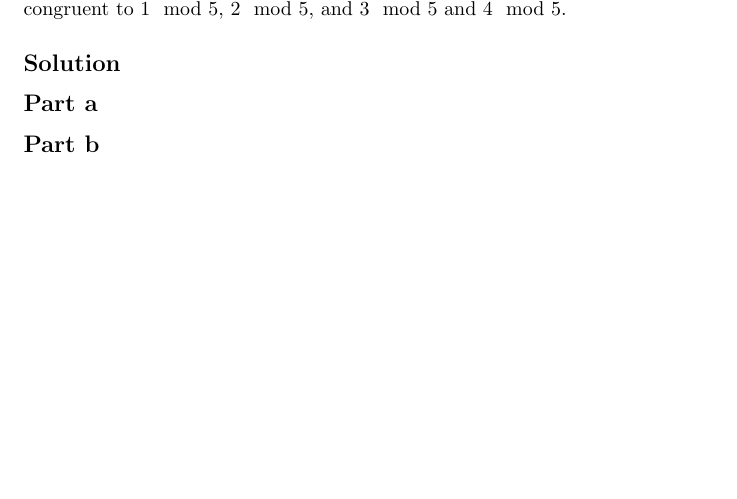
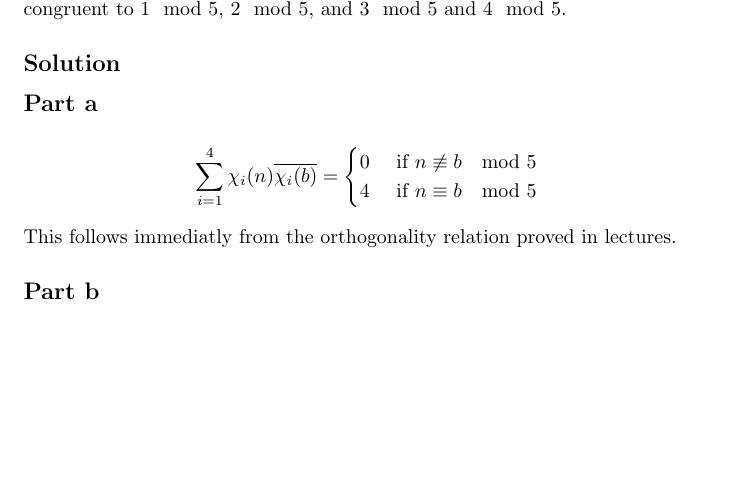
Before and after one commit to adamjoshuagray/Honours_Number_Theory, a LaTeX problem sheet (Assignment_4/Assignment.tex): part of page 2 of 2, cut so that both start at the same text. The pictures show the PDF file Assignment_4/Assignment.pdf that the author committed with the source.

Commit message:
Added solution for Qn1Pa

```diff
--- a/Assignment_4/Assignment.tex
+++ b/Assignment_4/Assignment.tex
@@ -24,2 +27,7 @@ $ 2 \mod 5 $, and $ 3 \mod 5 $ and $ 4 \mod 5 $.
+		0 & \text{ if } n \not\equiv b \mod 5 \\
+		4 & \text{ if } n \equiv b \mod 5
+	\end{cases}
+\end{align*}
+This follows immediatly from the orthogonality relation proved in lectures.
 \subsection*{Part b}
 \end{document}
```
Also changed, not shown: Assignment_4/Assignment.pdf, Assignment_4/Assignment.tex (3 more changed lines), 1 other file.
